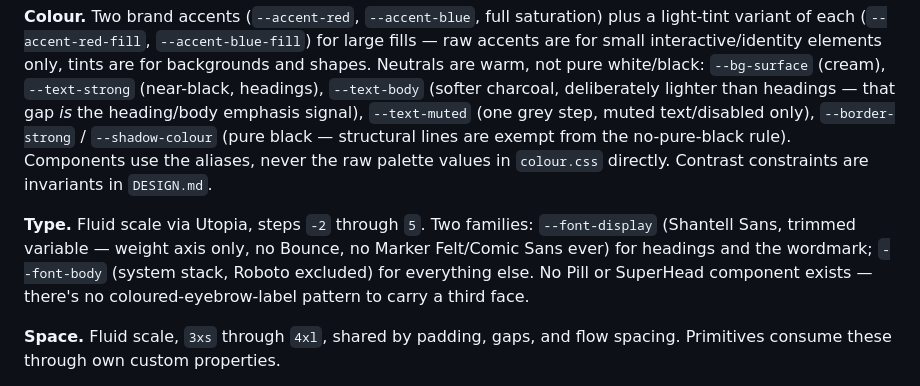
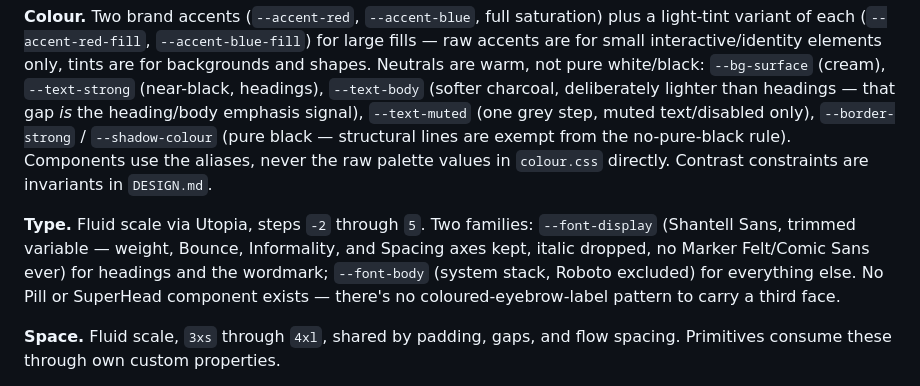
Before and after one commit to chuangcaleb/powerkids-site, a Markdown page: docs/design/tokens.md, the part around the change. Drawn GitHub-style.

```diff
--- a/docs/design/tokens.md
+++ b/docs/design/tokens.md
@@ -29,7 +29,7 @@ Enforced mechanically, not just by eye: ESLint (`no-restricted-syntax`) blocks r
 
 **Colour.** Two brand accents (`--accent-red`, `--accent-blue`, full saturation) plus a light-tint variant of each (`--accent-red-fill`, `--accent-blue-fill`) for large fills — raw accents are for small interactive/identity elements only, tints are for backgrounds and shapes. Neutrals are warm, not pure white/black: `--bg-surface` (cream), `--text-strong` (near-black, headings), `--text-body` (softer charcoal, deliberately lighter than headings — that gap _is_ the heading/body emphasis signal), `--text-muted` (one grey step, muted text/disabled only), `--border-strong` / `--shadow-colour` (pure black — structural lines are exempt from the no-pure-black rule). Components use the aliases, never the raw palette values in `colour.css` directly. Contrast constraints are invariants in `DESIGN.md`.
 
-**Type.** Fluid scale via Utopia, steps `-2` through `5`. Two families: `--font-display` (Shantell Sans, trimmed variable — weight axis only, no Bounce, no Marker Felt/Comic Sans ever) for headings and the wordmark; `--font-body` (system stack, Roboto excluded) for everything else. No Pill or SuperHead component exists — there's no coloured-eyebrow-label pattern to carry a third face.
+**Type.** Fluid scale via Utopia, steps `-2` through `5`. Two families: `--font-display` (Shantell Sans, trimmed variable — weight, Bounce, Informality, and Spacing axes kept, italic dropped, no Marker Felt/Comic Sans ever) for headings and the wordmark; `--font-body` (system stack, Roboto excluded) for everything else. No Pill or SuperHead component exists — there's no coloured-eyebrow-label pattern to carry a third face.
 
 **Space.** Fluid scale, `3xs` through `4xl`, shared by padding, gaps, and flow spacing. Primitives consume these through own custom properties.
 
```
Also changed, not shown: DESIGN.md (+1 -1 lines).
